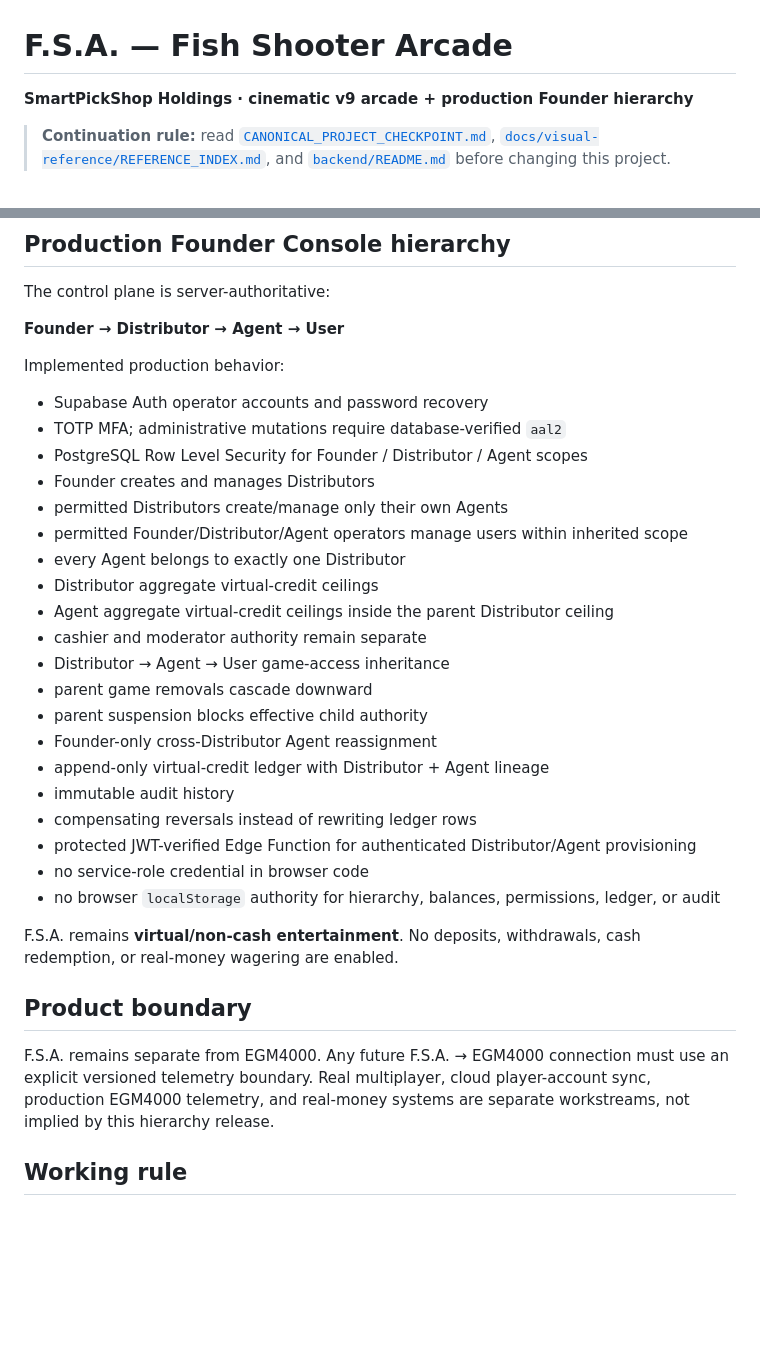
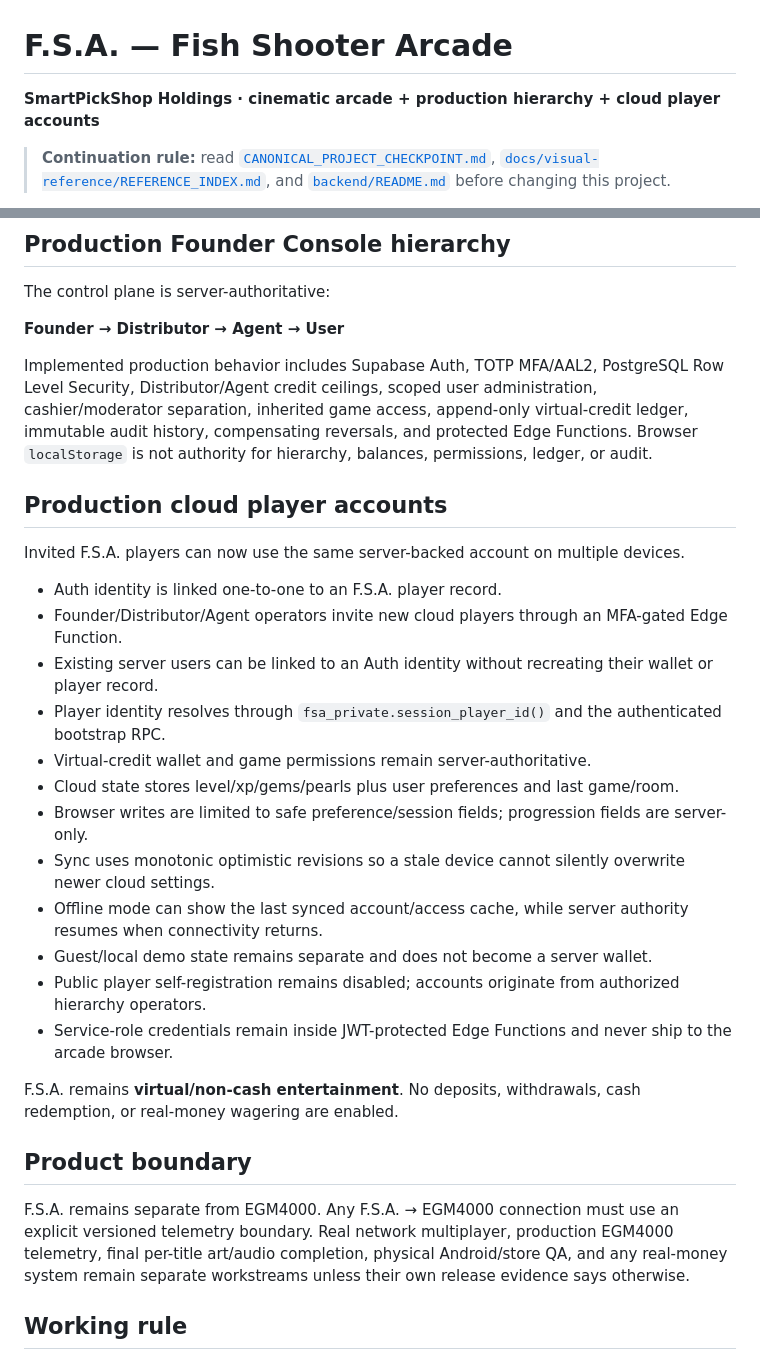
Before and after one commit to anastaysia94-sudo/fish-shooter-arcade, a Markdown page: README.md, 2 parts joined by grey strips. GitHub-like rendering; blank space fills up the shorter version.

Commit message:
Document production cloud player accounts

```diff
--- a/README.md
+++ b/README.md
@@ -1,6 +1,6 @@
 # F.S.A. — Fish Shooter Arcade
 
-**SmartPickShop Holdings · cinematic v9 arcade + production Founder hierarchy**
+**SmartPickShop Holdings · cinematic arcade + production hierarchy + cloud player accounts**
 
 > **Continuation rule:** read [`CANONICAL_PROJECT_CHECKPOINT.md`](CANONICAL_PROJECT_CHECKPOINT.md), [`docs/visual-reference/REFERENCE_INDEX.md`](docs/visual-reference/REFERENCE_INDEX.md), and [`backend/README.md`](backend/README.md) before changing this project.
 
@@ -27,34 +27,30 @@ The control plane is server-authoritative:
 
 **Founder → Distributor → Agent → User**
 
-Implemented production behavior:
+Implemented production behavior includes Supabase Auth, TOTP MFA/AAL2, PostgreSQL Row Level Security, Distributor/Agent credit ceilings, scoped user administration, cashier/moderator separation, inherited game access, append-only virtual-credit ledger, immutable audit history, compensating reversals, and protected Edge Functions. Browser `localStorage` is not authority for hierarchy, balances, permissions, ledger, or audit.
 
-- Supabase Auth operator accounts and password recovery
-- TOTP MFA; administrative mutations require database-verified `aal2`
-- PostgreSQL Row Level Security for Founder / Distributor / Agent scopes
-- Founder creates and manages Distributors
-- permitted Distributors create/manage only their own Agents
-- permitted Founder/Distributor/Agent operators manage users within inherited scope
-- every Agent belongs to exactly one Distributor
-- Distributor aggregate virtual-credit ceilings
-- Agent aggregate virtual-credit ceilings inside the parent Distributor ceiling
-- cashier and moderator authority remain separate
-- Distributor → Agent → User game-access inheritance
-- parent game removals cascade downward
-- parent suspension blocks effective child authority
-- Founder-only cross-Distributor Agent reassignment
-- append-only virtual-credit ledger with Distributor + Agent lineage
-- immutable audit history
-- compensating reversals instead of rewriting ledger rows
-- protected JWT-verified Edge Function for authenticated Distributor/Agent provisioning
-- no service-role credential in browser code
-- no browser `localStorage` authority for hierarchy, balances, permissions, ledger, or audit
+## Production cloud player accounts
+
+Invited F.S.A. players can now use the same server-backed account on multiple devices.
+
+- Auth identity is linked one-to-one to an F.S.A. player record.
+- Founder/Distributor/Agent operators invite new cloud players through an MFA-gated Edge Function.
+- Existing server users can be linked to an Auth identity without recreating their wallet or player record.
+- Player identity resolves through `fsa_private.session_player_id()` and the authenticated bootstrap RPC.
+- Virtual-credit wallet and game permissions remain server-authoritative.
+- Cloud state stores level/xp/gems/pearls plus user preferences and last game/room.
+- Browser writes are limited to safe preference/session fields; progression fields are server-only.
+- Sync uses monotonic optimistic revisions so a stale device cannot silently overwrite newer cloud settings.
+- Offline mode can show the last synced account/access cache, while server authority resumes when connectivity returns.
+- Guest/local demo state remains separate and does not become a server wallet.
+- Public player self-registration remains disabled; accounts originate from authorized hierarchy operators.
+- Service-role credentials remain inside JWT-protected Edge Functions and never ship to the arcade browser.
 
 F.S.A. remains **virtual/non-cash entertainment**. No deposits, withdrawals, cash redemption, or real-money wagering are enabled.
 
 ## Product boundary
 
-F.S.A. remains separate from EGM4000. Any future F.S.A. → EGM4000 connection must use an explicit versioned telemetry boundary. Real multiplayer, cloud player-account sync, production EGM4000 telemetry, and real-money systems are separate workstreams, not implied by this hierarchy release.
+F.S.A. remains separate from EGM4000. Any F.S.A. → EGM4000 connection must use an explicit versioned telemetry boundary. Real network multiplayer, production EGM4000 telemetry, final per-title art/audio completion, physical Android/store QA, and any real-money system remain separate workstreams unless their own release evidence says otherwise.
 
 ## Working rule
 
```
